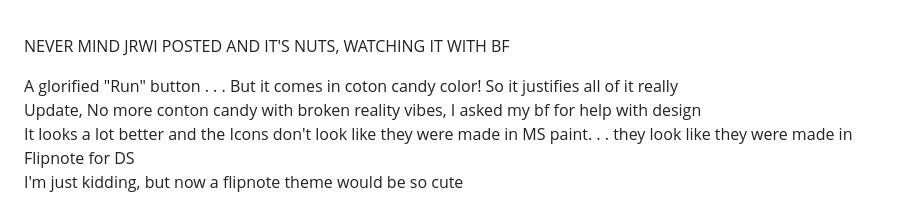
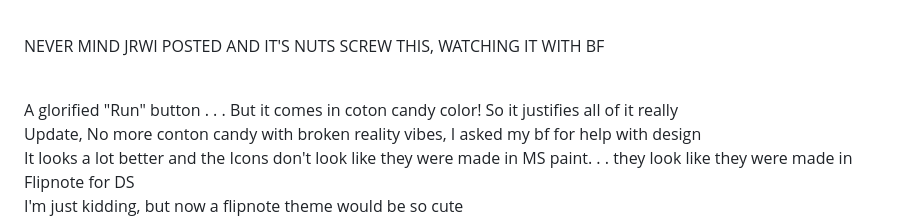
Before and after one commit to LucyPenrose/Workflow, a Markdown page: README.md, the part around the change. Rendered like a GitHub page.

```diff
--- a/README.md
+++ b/README.md
@@ -4,7 +4,8 @@ Definitely some some references but I unfortunately don't own the copyright for
 Maybe some sound design, I do like nice noises like the "Fwoomp bump" off that one thing I can't remeber right now but who ever made that noise WOW <br />
 
 
-<br /> NEVER MIND JRWI POSTED AND IT'S NUTS, WATCHING IT WITH BF <br />
+<br /> NEVER MIND JRWI POSTED AND IT'S NUTS SCREW THIS, WATCHING IT WITH BF <br />
+<br />
 
 
 A glorified "Run" button . . . But it comes in coton candy color! So it justifies all of it really<br />
```
